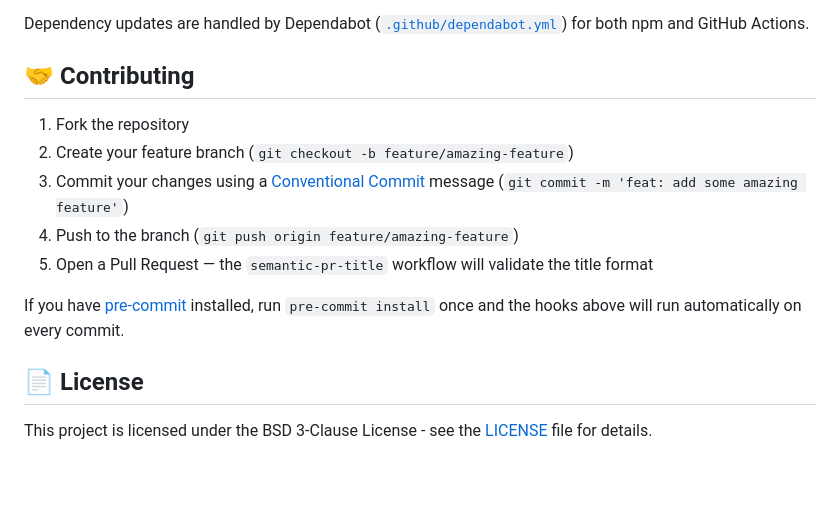
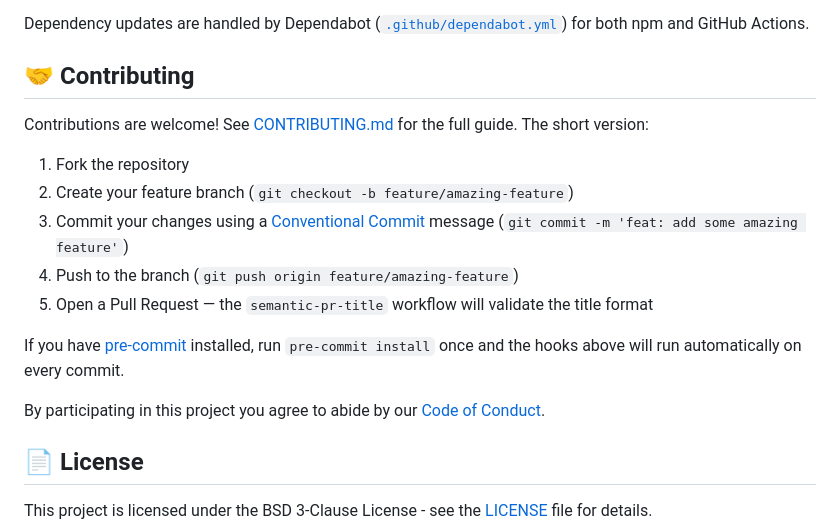
Before and after one commit to isaac-cf-wong/presentation-template, a Markdown page: README.md, the part around the change. Rendered like a GitHub page; blank space fills up the shorter version.

Commit message:
docs: add contributing guide and code of conduct (#141)
Add CONTRIBUTING.md adapted to this repo's Node/reveal.js toolchain and
the Contributor Covenant 2.1 code of conduct, and link both from README.

```diff
--- a/README.md
+++ b/README.md
@@ -350,6 +350,9 @@ Actions.
 
 ## 🤝 Contributing
 
+Contributions are welcome! See [CONTRIBUTING.md](CONTRIBUTING.md) for the full
+guide. The short version:
+
 1. Fork the repository
 2. Create your feature branch (`git checkout -b feature/amazing-feature`)
 3. Commit your changes using a
@@ -362,6 +365,9 @@ Actions.
 If you have [pre-commit](https://pre-commit.com/) installed, run
 `pre-commit install` once and the hooks above will run automatically on every
 commit.
+
+By participating in this project you agree to abide by our
+[Code of Conduct](CODE_OF_CONDUCT.md).
 
 ## 📄 License
 
```
Also changed, not shown: CODE_OF_CONDUCT.md (added, +132 -0 lines), CONTRIBUTING.md (added, +213 -0 lines).
